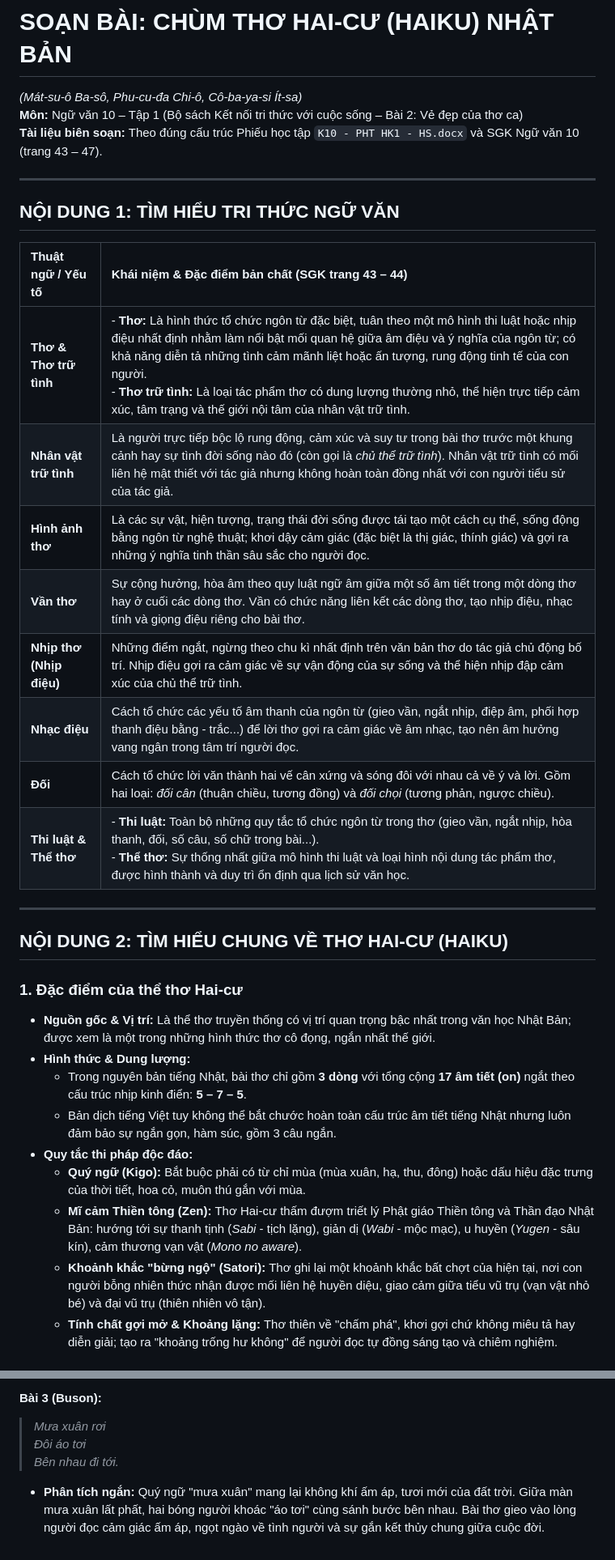
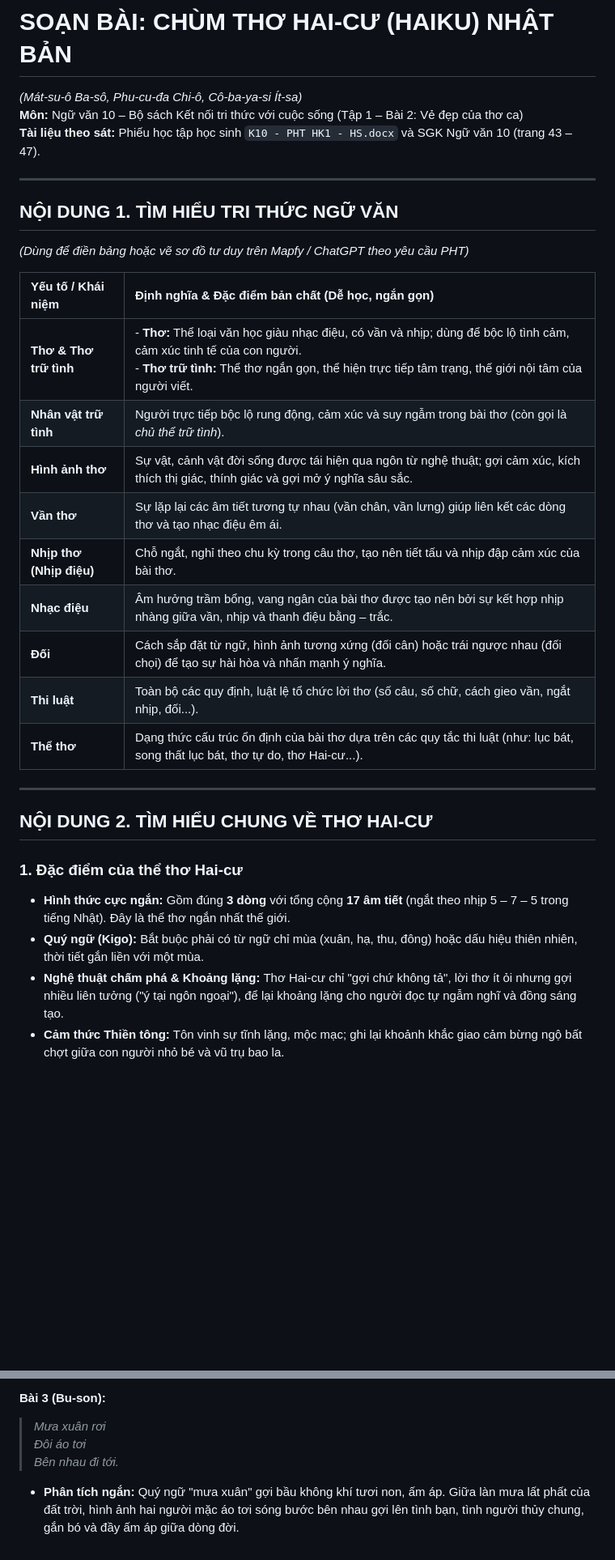
Before and after one commit to TruongLangQuan/idk-lop10, a Markdown page: idk-van/soan_bai_chum_tho_hai_cu_nhat_ban.md, 2 parts joined by grey strips. Shown at 81% size. GitHub-like rendering; blank space fills up the shorter version.

```diff
--- a/idk-van/soan_bai_chum_tho_hai_cu_nhat_ban.md
+++ b/idk-van/soan_bai_chum_tho_hai_cu_nhat_ban.md
@@ -1,35 +1,33 @@
 # SOẠN BÀI: CHÙM THƠ HAI-CƯ (HAIKU) NHẬT BẢN
 *(Mát-su-ô Ba-sô, Phu-cu-đa Chi-ô, Cô-ba-ya-si Ít-sa)*
-**Môn:** Ngữ văn 10 – Tập 1 (Bộ sách Kết nối tri thức với cuộc sống – Bài 2: Vẻ đẹp của thơ ca)
-**Tài liệu biên soạn:** Theo đúng cấu trúc Phiếu học tập `K10 - PHT HK1 - HS.docx` và SGK Ngữ văn 10 (trang 43 – 47).
+**Môn:** Ngữ văn 10 – Bộ sách Kết nối tri thức với cuộc sống (Tập 1 – Bài 2: Vẻ đẹp của thơ ca)
+**Tài liệu theo sát:** Phiếu học tập học sinh `K10 - PHT HK1 - HS.docx` và SGK Ngữ văn 10 (trang 43 – 47).
 
 ---
 
-## NỘI DUNG 1: TÌM HIỂU TRI THỨC NGỮ VĂN
+## NỘI DUNG 1. TÌM HIỂU TRI THỨC NGỮ VĂN
 
-| Thuật ngữ / Yếu tố | Khái niệm & Đặc điểm bản chất (SGK trang 43 – 44) |
+*(Dùng để điền bảng hoặc vẽ sơ đồ tư duy trên Mapfy / ChatGPT theo yêu cầu PHT)*
+
+| Yếu tố / Khái niệm | Định nghĩa & Đặc điểm bản chất (Dễ học, ngắn gọn) |
 | :--- | :--- |
-| **Thơ & Thơ trữ tình** | - **Thơ:** Là hình thức tổ chức ngôn từ đặc biệt, tuân theo một mô hình thi luật hoặc nhịp điệu nhất định nhằm làm nổi bật mối quan hệ giữa âm điệu và ý nghĩa của ngôn từ; có khả năng diễn tả những tình cảm mãnh liệt hoặc ấn tượng, rung động tinh tế của con người.<br>- **Thơ trữ tình:** Là loại tác phẩm thơ có dung lượng thường nhỏ, thể hiện trực tiếp cảm xúc, tâm trạng và thế giới nội tâm của nhân vật trữ tình. |
-| **Nhân vật trữ tình** | Là người trực tiếp bộc lộ rung động, cảm xúc và suy tư trong bài thơ trước một khung cảnh hay sự tình đời sống nào đó (còn gọi là *chủ thể trữ tình*). Nhân vật trữ tình có mối liên hệ mật thiết với tác giả nhưng không hoàn toàn đồng nhất với con người tiểu sử của tác giả. |
-| **Hình ảnh thơ** | Là các sự vật, hiện tượng, trạng thái đời sống được tái tạo một cách cụ thể, sống động bằng ngôn từ nghệ thuật; khơi dậy cảm giác (đặc biệt là thị giác, thính giác) và gợi ra những ý nghĩa tinh thần sâu sắc cho người đọc. |
-| **Vần thơ** | Sự cộng hưởng, hòa âm theo quy luật ngữ âm giữa một số âm tiết trong một dòng thơ hay ở cuối các dòng thơ. Vần có chức năng liên kết các dòng thơ, tạo nhịp điệu, nhạc tính và giọng điệu riêng cho bài thơ. |
-| **Nhịp thơ (Nhịp điệu)** | Những điểm ngắt, ngừng theo chu kì nhất định trên văn bản thơ do tác giả chủ động bố trí. Nhịp điệu gợi ra cảm giác về sự vận động của sự sống và thể hiện nhịp đập cảm xúc của chủ thể trữ tình. |
-| **Nhạc điệu** | Cách tổ chức các yếu tố âm thanh của ngôn từ (gieo vần, ngắt nhịp, điệp âm, phối hợp thanh điệu bằng - trắc...) để lời thơ gợi ra cảm giác về âm nhạc, tạo nên âm hưởng vang ngân trong tâm trí người đọc. |
-| **Đối** | Cách tổ chức lời văn thành hai vế cân xứng và sóng đôi với nhau cả về ý và lời. Gồm hai loại: *đối cân* (thuận chiều, tương đồng) và *đối chọi* (tương phản, ngược chiều). |
-| **Thi luật & Thể thơ** | - **Thi luật:** Toàn bộ những quy tắc tổ chức ngôn từ trong thơ (gieo vần, ngắt nhịp, hòa thanh, đối, số câu, số chữ trong bài...).<br>- **Thể thơ:** Sự thống nhất giữa mô hình thi luật và loại hình nội dung tác phẩm thơ, được hình thành và duy trì ổn định qua lịch sử văn học. |
+| **Thơ & Thơ trữ tình** | - **Thơ:** Thể loại văn học giàu nhạc điệu, có vần và nhịp; dùng để bộc lộ tình cảm, cảm xúc tinh tế của con người.<br>- **Thơ trữ tình:** Thể thơ ngắn gọn, thể hiện trực tiếp tâm trạng, thế giới nội tâm của người viết. |
+| **Nhân vật trữ tình** | Người trực tiếp bộc lộ rung động, cảm xúc và suy ngẫm trong bài thơ (còn gọi là *chủ thể trữ tình*). |
+| **Hình ảnh thơ** | Sự vật, cảnh vật đời sống được tái hiện qua ngôn từ nghệ thuật; gợi cảm xúc, kích thích thị giác, thính giác và gợi mở ý nghĩa sâu sắc. |
+| **Vần thơ** | Sự lặp lại các âm tiết tương tự nhau (vần chân, vần lưng) giúp liên kết các dòng thơ và tạo nhạc điệu êm ái. |
+| **Nhịp thơ (Nhịp điệu)** | Chỗ ngắt, nghỉ theo chu kỳ trong câu thơ, tạo nên tiết tấu và nhịp đập cảm xúc của bài thơ. |
+| **Nhạc điệu** | Âm hưởng trầm bổng, vang ngân của bài thơ được tạo nên bởi sự kết hợp nhịp nhàng giữa vần, nhịp và thanh điệu bằng – trắc. |
+| **Đối** | Cách sắp đặt từ ngữ, hình ảnh tương xứng (đối cân) hoặc trái ngược nhau (đối chọi) để tạo sự hài hòa và nhấn mạnh ý nghĩa. |
+| **Thi luật** | Toàn bộ các quy định, luật lệ tổ chức lời thơ (số câu, số chữ, cách gieo vần, ngắt nhịp, đối...). |
+| **Thể thơ** | Dạng thức cấu trúc ổn định của bài thơ dựa trên các quy tắc thi luật (như: lục bát, song thất lục bát, thơ tự do, thơ Hai-cư...). |
 
 ---
 
-## NỘI DUNG 2: TÌM HIỂU CHUNG VỀ THƠ HAI-CƯ (HAIKU)
+## NỘI DUNG 2. TÌM HIỂU CHUNG VỀ THƠ HAI-CƯ
 
 ### 1. Đặc điểm của thể thơ Hai-cư
-* **Nguồn gốc & Vị trí:** Là thể thơ truyền thống có vị trí quan trọng bậc nhất trong văn học Nhật Bản; được xem là một trong những hình thức thơ cô đọng, ngắn nhất thế giới.
-* **Hình thức & Dung lượng:**
-  - Trong nguyên bản tiếng Nhật, bài thơ chỉ gồm **3 dòng** với tổng cộng **17 âm tiết (on)** ngắt theo cấu trúc nhịp kinh điển: **5 – 7 – 5**.
-  - Bản dịch tiếng Việt tuy không thể bắt chước hoàn toàn cấu trúc âm tiết tiếng Nhật nhưng luôn đảm bảo sự ngắn gọn, hàm súc, gồm 3 câu ngắn.
-* **Quy tắc thi pháp độc đáo:**
-  - **Quý ngữ (Kigo):** Bắt buộc phải có từ chỉ mùa (mùa xuân, hạ, thu, đông) hoặc dấu hiệu đặc trưng của thời tiết, hoa cỏ, muôn thú gắn với mùa.
-  - **Mĩ cảm Thiền tông (Zen):** Thơ Hai-cư thấm đượm triết lý Phật giáo Thiền tông và Thần đạo Nhật Bản: hướng tới sự thanh tịnh (*Sabi* - tịch lặng), giản dị (*Wabi* - mộc mạc), u huyền (*Yugen* - sâu kín), cảm thương vạn vật (*Mono no aware*).
-  - **Khoảnh khắc "bừng ngộ" (Satori):** Thơ ghi lại một khoảnh khắc bất chợt của hiện tại, nơi con người bỗng nhiên thức nhận được mối liên hệ huyền diệu, giao cảm giữa tiểu vũ trụ (vạn vật nhỏ bé) và đại vũ trụ (thiên nhiên vô tận).
-  - **Tính chất gợi mở & Khoảng lặng:** Thơ thiên về "chấm phá", khơi gợi chứ không miêu tả hay diễn giải; tạo ra "khoảng trống hư không" để người đọc tự đồng sáng tạo và chiêm nghiệm.
+* **Hình thức cực ngắn:** Gồm đúng **3 dòng** với tổng cộng **17 âm tiết** (ngắt theo nhịp 5 – 7 – 5 trong tiếng Nhật). Đây là thể thơ ngắn nhất thế giới.
+* **Quý ngữ (Kigo):** Bắt buộc phải có từ ngữ chỉ mùa (xuân, hạ, thu, đông) hoặc dấu hiệu thiên nhiên, thời tiết gắn liền với một mùa.
+* **Nghệ thuật chấm phá & Khoảng lặng:** Thơ Hai-cư chỉ "gợi chứ không tả", lời thơ ít ỏi nhưng gợi nhiều liên tưởng ("ý tại ngôn ngoại"), để lại khoảng lặng cho người đọc tự ngẫm nghĩ và đồng sáng tạo.
+* **Cảm thức Thiền tông:** Tôn vinh sự tĩnh lặng, mộc mạc; ghi lại khoảnh khắc giao cảm bừng ngộ bất chợt giữa con người nhỏ bé và vũ trụ bao la.
 
@@ -158,7 +159,7 @@ Trèo núi Phu-gi.
 
-#### Bài 3 (Buson):
+#### Bài 3 (Bu-son):
 > *Mưa xuân rơi*
 > *Đôi áo tơi*
 > *Bên nhau đi tới.*
 
-* **Phân tích ngắn:** Quý ngữ "mưa xuân" mang lại không khí ấm áp, tươi mới của đất trời. Giữa màn mưa xuân lất phất, hai bóng người khoác "áo tơi" cùng sánh bước bên nhau. Bài thơ gieo vào lòng người đọc cảm giác ấm áp, ngọt ngào về tình người và sự gắn kết thủy chung giữa cuộc đời.
+* **Phân tích ngắn:** Quý ngữ "mưa xuân" gợi bầu không khí tươi non, ấm áp. Giữa làn mưa lất phất của đất trời, hình ảnh hai người mặc áo tơi sóng bước bên nhau gợi lên tình bạn, tình người thủy chung, gắn bó và đầy ấm áp giữa dòng đời.
```
Also changed, not shown: other parts of idk-van/soan_bai_chum_tho_hai_cu_nhat_ban.md (+54 -51 lines).
